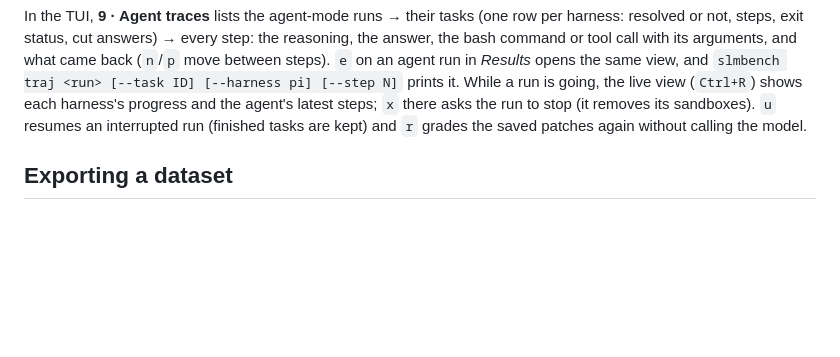
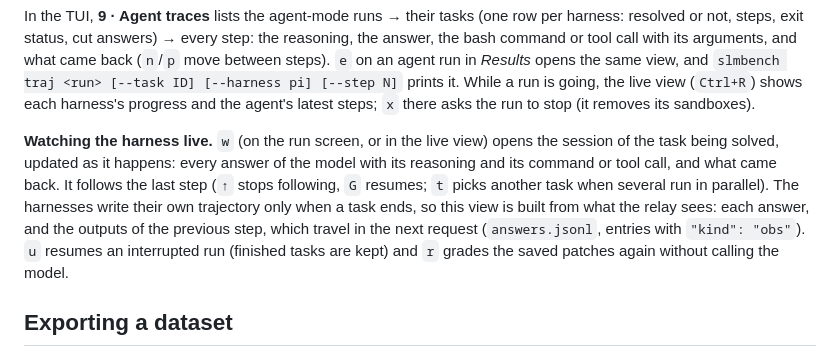
Before and after one commit to emi-dm/slm-bench, a Markdown page: docs/agent.md, the part around the change. Rendered like a GitHub page; blank space fills up the shorter version.

```diff
--- a/docs/agent.md
+++ b/docs/agent.md
@@ -116,7 +116,13 @@ In the TUI, **9 · Agent traces** lists the agent-mode runs → their tasks (one
 exit status, cut answers) → every step: the reasoning, the answer, the bash command or tool call with its arguments, and
 what came back (`n`/`p` move between steps). `e` on an agent run in *Results* opens the same view, and
 `slmbench traj <run> [--task ID] [--harness pi] [--step N]` prints it. While a run is going, the live view (`Ctrl+R`) shows
-each harness's progress and the agent's latest steps; `x` there asks the run to stop (it removes its sandboxes). `u` resumes an interrupted run (finished tasks are kept) and `r`
+each harness's progress and the agent's latest steps; `x` there asks the run to stop (it removes its sandboxes).
+
+**Watching the harness live.** `w` (on the run screen, or in the live view) opens the session of the task being solved,
+updated as it happens: every answer of the model with its reasoning and its command or tool call, and what came back.
+It follows the last step (`↑` stops following, `G` resumes; `t` picks another task when several run in parallel). The
+harnesses write their own trajectory only when a task ends, so this view is built from what the relay sees: each answer,
+and the outputs of the previous step, which travel in the next request (`answers.jsonl`, entries with `"kind": "obs"`). `u` resumes an interrupted run (finished tasks are kept) and `r`
 grades the saved patches again without calling the model.
 
 ## Exporting a dataset
```
Also changed, not shown: README.md (+2 -1 lines), assets/screenshots/agent-tasks.png (added), assets/screenshots/agent-watch.png (added), 3 other files.
